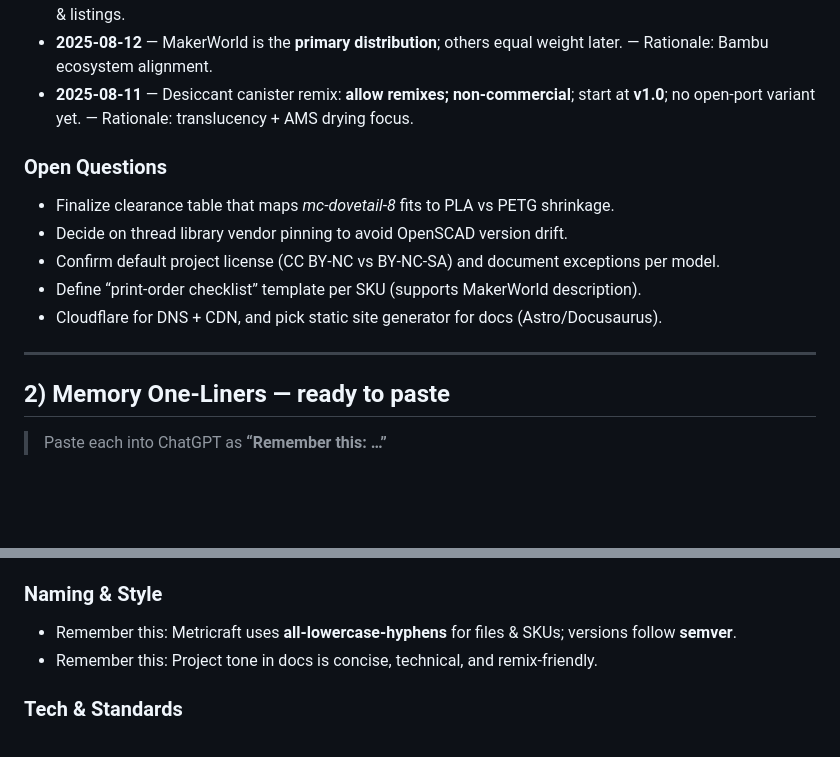
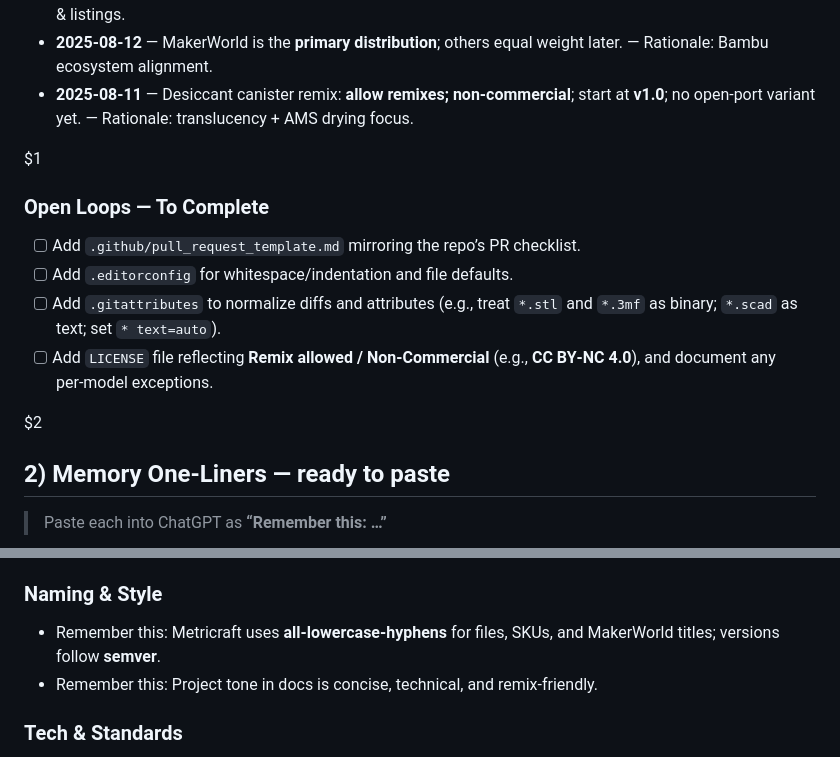
Before and after one commit to aaronmeza/metricraft, a Markdown page: docs/project-brief.md, 2 parts joined by grey strips. Rendered like a GitHub page; blank space fills up the shorter version.

Commit message:
update project brief and add ai instructions

```diff
--- a/docs/project-brief.md
+++ b/docs/project-brief.md
@@ -153,15 +153,16 @@ Use this as the single source of truth for the Metricraft project. It’s tailor
 * **2025‑08‑12** — MakerWorld is the **primary distribution**; others equal weight later. — Rationale: Bambu ecosystem alignment.
 * **2025‑08‑11** — Desiccant canister remix: **allow remixes; non‑commercial**; start at **v1.0**; no open‑port variant yet. — Rationale: translucency + AMS drying focus.
 
-### Open Questions
+\$1
 
-* Finalize clearance table that maps *mc‑dovetail‑8* fits to PLA vs PETG shrinkage.
-* Decide on thread library vendor pinning to avoid OpenSCAD version drift.
-* Confirm default project license (CC BY‑NC vs BY‑NC‑SA) and document exceptions per model.
-* Define “print‑order checklist” template per SKU (supports MakerWorld description).
-* Cloudflare  for DNS + CDN, and pick static site generator for docs (Astro/Docusaurus).
+### Open Loops — To Complete
 
----
+* [ ] Add `.github/pull_request_template.md` mirroring the repo’s PR checklist.
+* [ ] Add `.editorconfig` for whitespace/indentation and file defaults.
+* [ ] Add `.gitattributes` to normalize diffs and attributes (e.g., treat `*.stl` and `*.3mf` as binary; `*.scad` as text; set `* text=auto`).
+* [ ] Add `LICENSE` file reflecting **Remix allowed / Non‑Commercial** (e.g., **CC BY‑NC 4.0**), and document any per‑model exceptions.
+
+\$2
 
 ## 2) Memory One‑Liners — ready to paste
 
@@ -174,7 +175,7 @@ Use this as the single source of truth for the Metricraft project. It’s tailor
 
 ### Naming & Style
 
-* Remember this: Metricraft uses **all-lowercase-hyphens** for files & SKUs; versions follow **semver**.
+* Remember this: Metricraft uses **all-lowercase-hyphens** for files, SKUs, and MakerWorld titles; versions follow **semver**.
 * Remember this: Project tone in docs is concise, technical, and remix‑friendly.
 
 ### Tech & Standards
```
Also changed, not shown: 1 other file.
